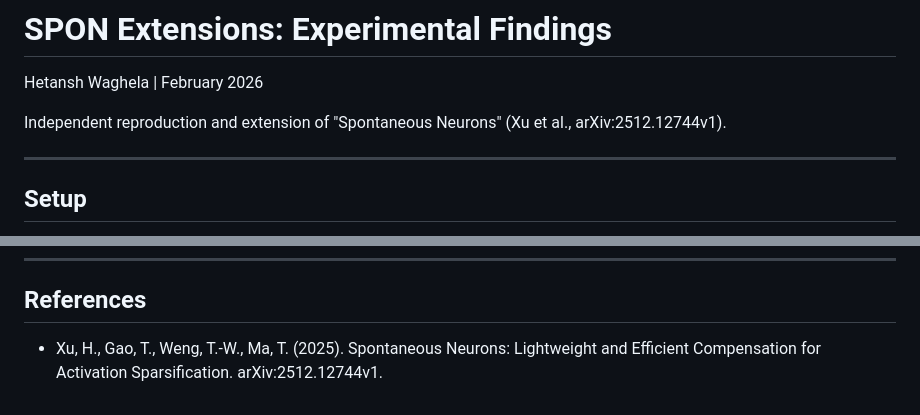
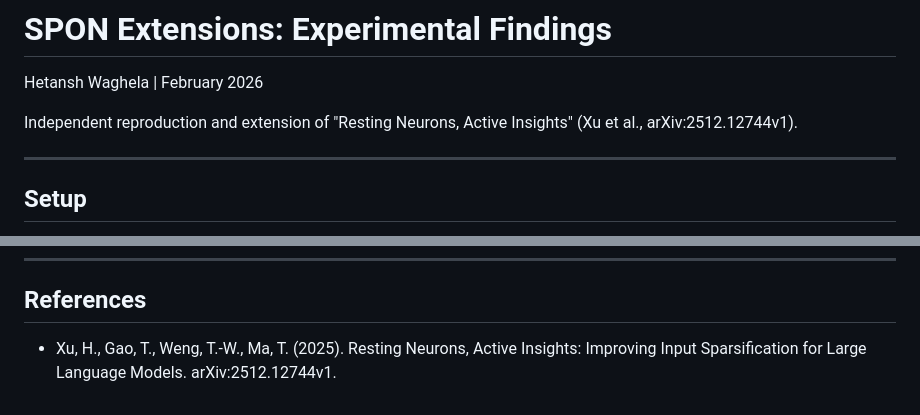
Before and after one commit to HetanshWaghela/spon-extension, a Markdown page: FINDINGS.md, 2 parts joined by grey strips. Rendered like a GitHub page.

```diff
--- a/FINDINGS.md
+++ b/FINDINGS.md
@@ -2,7 +2,7 @@
 
 Hetansh Waghela | February 2026
 
-Independent reproduction and extension of "Spontaneous Neurons" (Xu et al., arXiv:2512.12744v1).
+Independent reproduction and extension of "Resting Neurons, Active Insights" (Xu et al., arXiv:2512.12744v1).
 
 ---
 
@@ -271,4 +271,4 @@ The A100 run completed in approximately 37 minutes total.
 
 ## References
 
-- Xu, H., Gao, T., Weng, T.-W., Ma, T. (2025). Spontaneous Neurons: Lightweight and Efficient Compensation for Activation Sparsification. arXiv:2512.12744v1.
+- Xu, H., Gao, T., Weng, T.-W., Ma, T. (2025). Resting Neurons, Active Insights: Improving Input Sparsification for Large Language Models. arXiv:2512.12744v1.
```
Also changed, not shown: README.md (+4 -4 lines).
